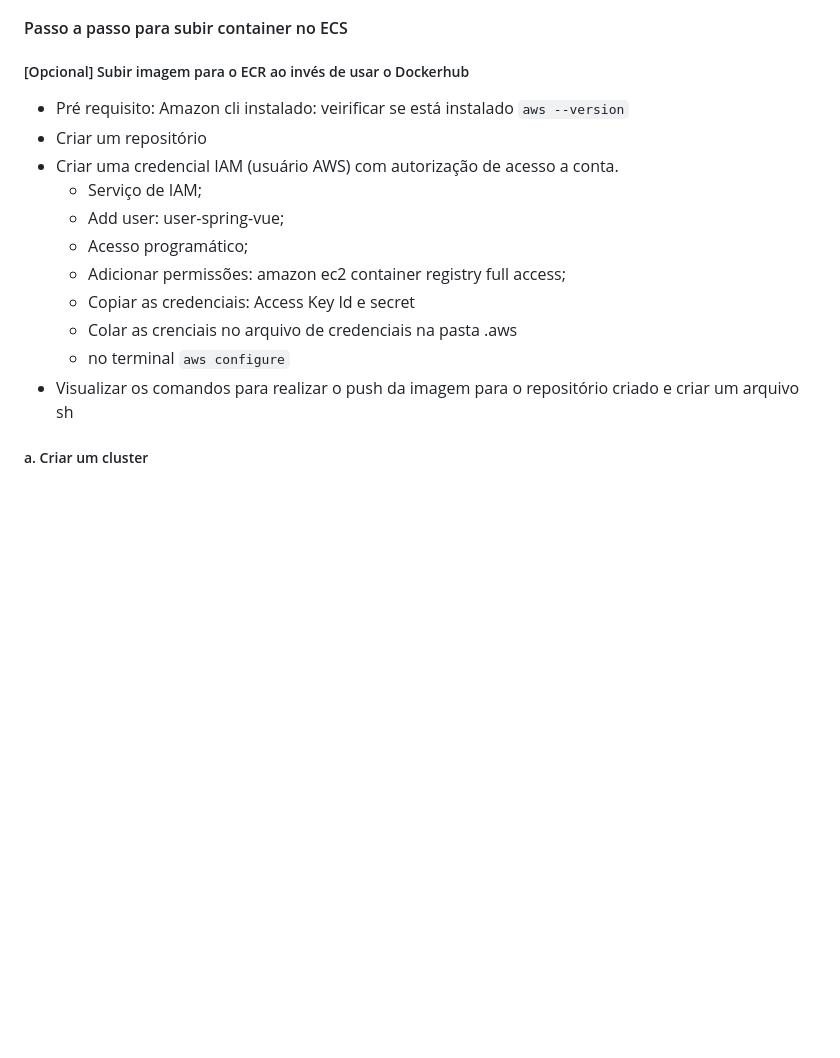
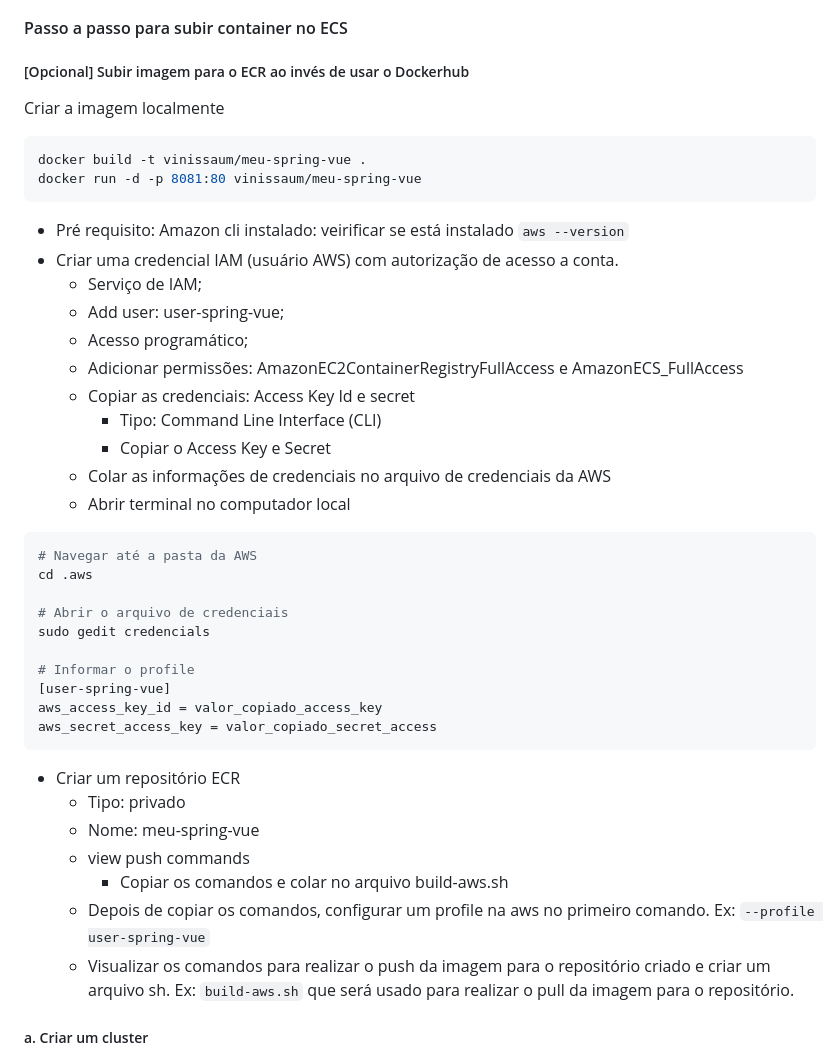
Before and after one commit to vinicius-tassis/java, a Markdown page: spring/spring-vue-teste/readme.md, the part around the change printed below. Drawn GitHub-style; blank space fills up the shorter version.

````diff
--- a/spring/spring-vue-teste/readme.md
+++ b/spring/spring-vue-teste/readme.md
@@ -281,17 +281,44 @@ graph TB
 #### Passo a passo para subir container no ECS
 
 ##### [Opcional] Subir imagem para o ECR ao invés de usar o Dockerhub
+
+Criar a imagem localmente
+```sh
+docker build -t vinissaum/meu-spring-vue .
+docker run -d -p 8081:80 vinissaum/meu-spring-vue
+```
+
 - Pré requisito: Amazon cli instalado: veirificar se está instalado `aws --version`
-- Criar um repositório
 - Criar uma credencial IAM (usuário AWS) com autorização de acesso a conta.
     - Serviço de IAM;
     - Add user: user-spring-vue;
     - Acesso programático;
-    - Adicionar permissões: amazon ec2 container registry full access;
+    - Adicionar permissões: AmazonEC2ContainerRegistryFullAccess e AmazonECS_FullAccess
     - Copiar as credenciais: Access Key Id e secret
-    - Colar as crenciais no arquivo de credenciais na pasta .aws
-    - no terminal `aws configure`
-- Visualizar os comandos para realizar o push da imagem para o repositório criado e criar um arquivo sh
+        - Tipo: Command Line Interface (CLI)
+        - Copiar o Access Key e Secret
+    - Colar as informações de credenciais no arquivo de credenciais da AWS
+    - Abrir terminal no computador local
+
+```sh
+# Navegar até a pasta da AWS
+cd .aws
+
+# Abrir o arquivo de credenciais
+sudo gedit credencials
+
+# Informar o profile
+[user-spring-vue]
+aws_access_key_id = valor_copiado_access_key
+aws_secret_access_key = valor_copiado_secret_access
+```
+- Criar um repositório ECR
+    - Tipo: privado
+    - Nome: meu-spring-vue
+    - view push commands
+        - Copiar os comandos e colar no arquivo build-aws.sh
+    - Depois de copiar os comandos, configurar um profile na aws no primeiro comando. Ex: `--profile user-spring-vue`
+    - Visualizar os comandos para realizar o push da imagem para o repositório criado e criar um arquivo sh. Ex: `build-aws.sh` que será usado para realizar o pull da imagem para o repositório.
 
 
 ##### a. Criar um cluster
````
Also changed, not shown: other parts of spring/spring-vue-teste/readme.md (+0 -46 lines).
